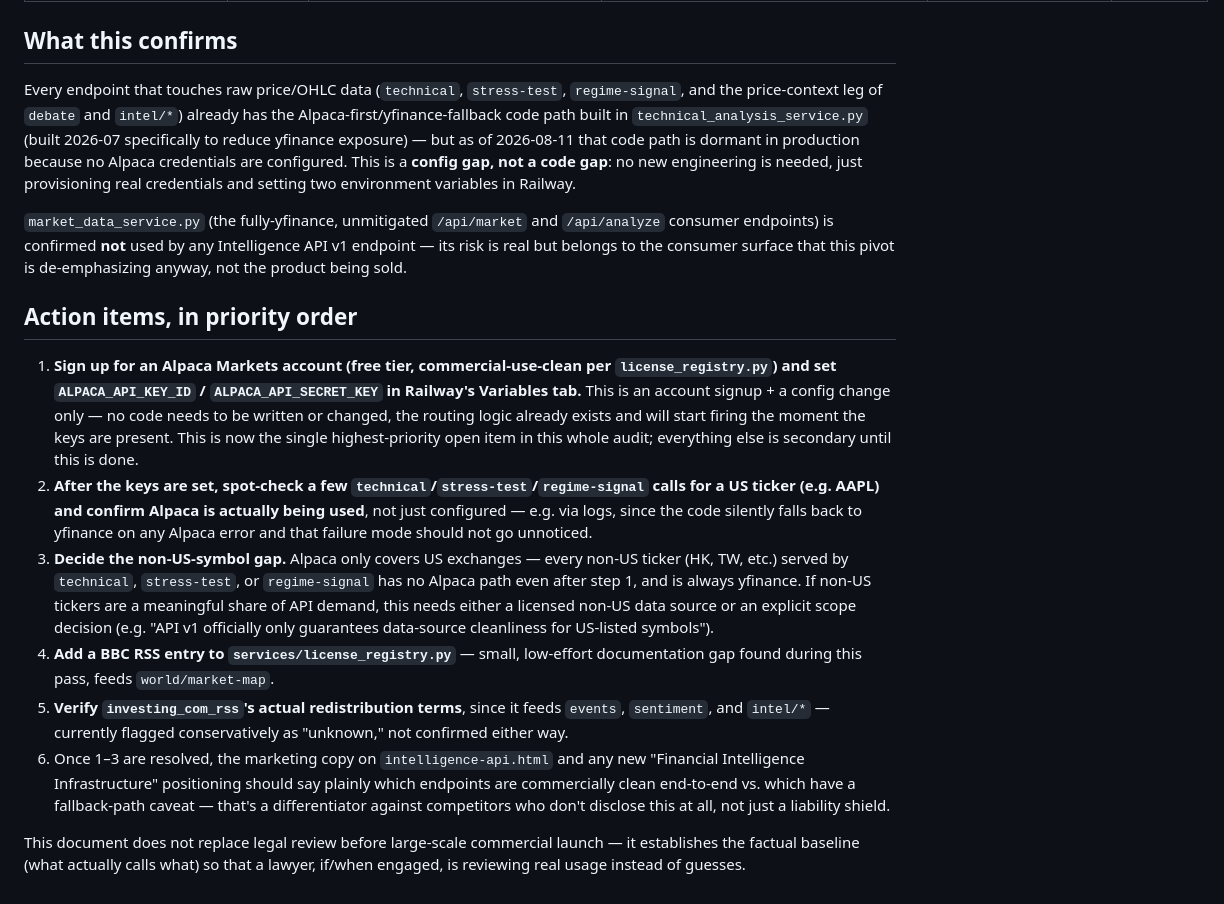
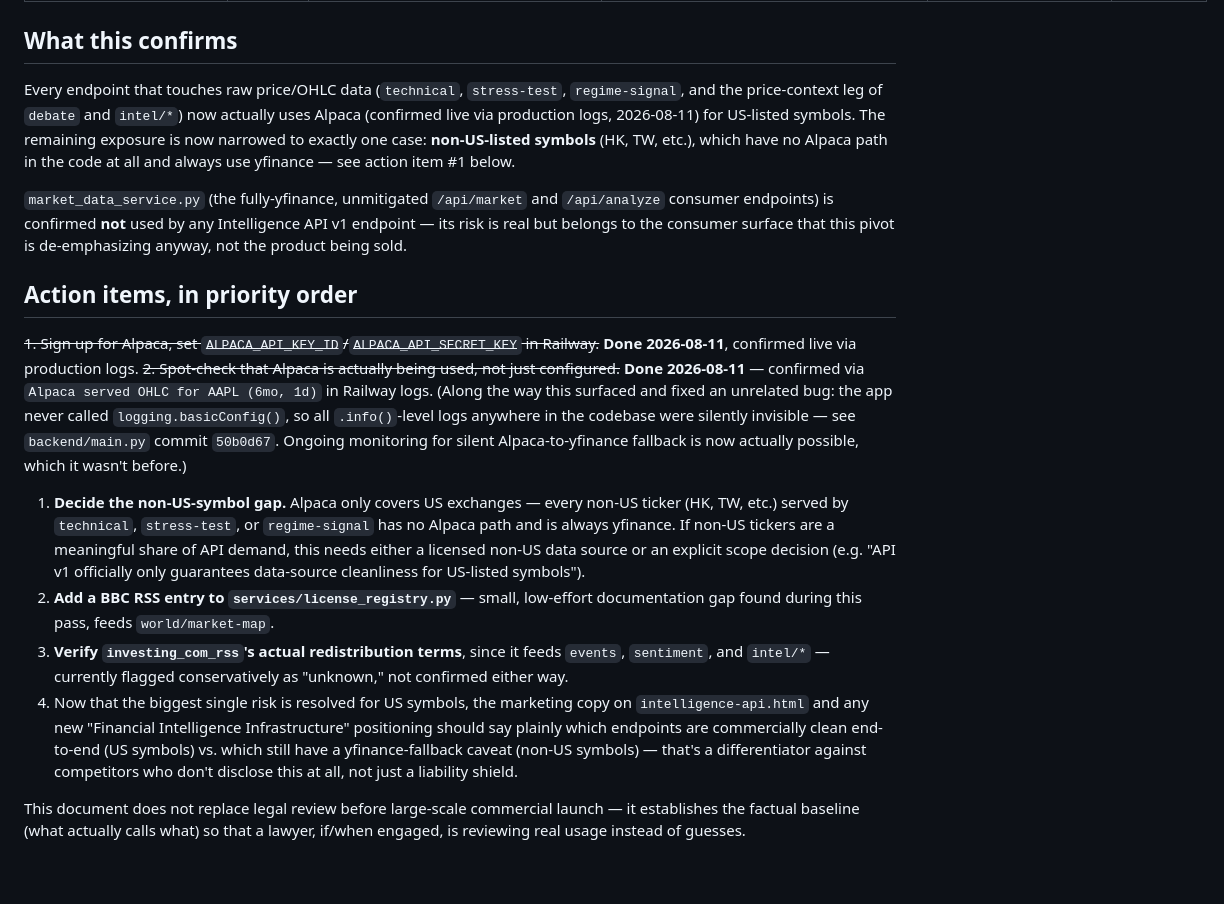
Before and after one commit to lnanology/Xfinlab, a Markdown page: DATA-LICENSE-MATRIX.md, the part around one of its changes. Rendered like a GitHub page.

```diff
--- a/DATA-LICENSE-MATRIX.md
+++ b/DATA-LICENSE-MATRIX.md
@@ -24,17 +24,18 @@
 
 ## What this confirms
 
-Every endpoint that touches raw price/OHLC data (`technical`, `stress-test`, `regime-signal`, and the price-context leg of `debate` and `intel/*`) already has the Alpaca-first/yfinance-fallback code path built in `technical_analysis_service.py` (built 2026-07 specifically to reduce yfinance exposure) — but as of 2026-08-11 that code path is dormant in production because no Alpaca credentials are configured. This is a **config gap, not a code gap**: no new engineering is needed, just provisioning real credentials and setting two environment variables in Railway.
+Every endpoint that touches raw price/OHLC data (`technical`, `stress-test`, `regime-signal`, and the price-context leg of `debate` and `intel/*`) now actually uses Alpaca (confirmed live via production logs, 2026-08-11) for US-listed symbols. The remaining exposure is now narrowed to exactly one case: **non-US-listed symbols** (HK, TW, etc.), which have no Alpaca path in the code at all and always use yfinance — see action item #1 below.
 
 `market_data_service.py` (the fully-yfinance, unmitigated `/api/market` and `/api/analyze` consumer endpoints) is confirmed **not** used by any Intelligence API v1 endpoint — its risk is real but belongs to the consumer surface that this pivot is de-emphasizing anyway, not the product being sold.
 
 ## Action items, in priority order
 
-1. **Sign up for an Alpaca Markets account (free tier, commercial-use-clean per `license_registry.py`) and set `ALPACA_API_KEY_ID` / `ALPACA_API_SECRET_KEY` in Railway's Variables tab.** This is an account signup + a config change only — no code needs to be written or changed, the routing logic already exists and will start firing the moment the keys are present. This is now the single highest-priority open item in this whole audit; everything else is secondary until this is done.
-2. **After the keys are set, spot-check a few `technical`/`stress-test`/`regime-signal` calls for a US ticker (e.g. AAPL) and confirm Alpaca is actually being used**, not just configured — e.g. via logs, since the code silently falls back to yfinance on any Alpaca error and that failure mode should not go unnoticed.
-3. **Decide the non-US-symbol gap.** Alpaca only covers US exchanges — every non-US ticker (HK, TW, etc.) served by `technical`, `stress-test`, or `regime-signal` has no Alpaca path even after step 1, and is always yfinance. If non-US tickers are a meaningful share of API demand, this needs either a licensed non-US data source or an explicit scope decision (e.g. "API v1 officially only guarantees data-source cleanliness for US-listed symbols").
-4. **Add a BBC RSS entry to `services/license_registry.py`** — small, low-effort documentation gap found during this pass, feeds `world/market-map`.
-5. **Verify `investing_com_rss`'s actual redistribution terms**, since it feeds `events`, `sentiment`, and `intel/*` — currently flagged conservatively as "unknown," not confirmed either way.
-6. Once 1–3 are resolved, the marketing copy on `intelligence-api.html` and any new "Financial Intelligence Infrastructure" positioning should say plainly which endpoints are commercially clean end-to-end vs. which have a fallback-path caveat — that's a differentiator against competitors who don't disclose this at all, not just a liability shield.
+~~1. Sign up for Alpaca, set `ALPACA_API_KEY_ID`/`ALPACA_API_SECRET_KEY` in Railway.~~ **Done 2026-08-11**, confirmed live via production logs.
+~~2. Spot-check that Alpaca is actually being used, not just configured.~~ **Done 2026-08-11** — confirmed via `Alpaca served OHLC for AAPL (6mo, 1d)` in Railway logs. (Along the way this surfaced and fixed an unrelated bug: the app never called `logging.basicConfig()`, so all `.info()`-level logs anywhere in the codebase were silently invisible — see `backend/main.py` commit `50b0d67`. Ongoing monitoring for silent Alpaca-to-yfinance fallback is now actually possible, which it wasn't before.)
+
+1. **Decide the non-US-symbol gap.** Alpaca only covers US exchanges — every non-US ticker (HK, TW, etc.) served by `technical`, `stress-test`, or `regime-signal` has no Alpaca path and is always yfinance. If non-US tickers are a meaningful share of API demand, this needs either a licensed non-US data source or an explicit scope decision (e.g. "API v1 officially only guarantees data-source cleanliness for US-listed symbols").
+2. **Add a BBC RSS entry to `services/license_registry.py`** — small, low-effort documentation gap found during this pass, feeds `world/market-map`.
+3. **Verify `investing_com_rss`'s actual redistribution terms**, since it feeds `events`, `sentiment`, and `intel/*` — currently flagged conservatively as "unknown," not confirmed either way.
+4. Now that the biggest single risk is resolved for US symbols, the marketing copy on `intelligence-api.html` and any new "Financial Intelligence Infrastructure" positioning should say plainly which endpoints are commercially clean end-to-end (US symbols) vs. which still have a yfinance-fallback caveat (non-US symbols) — that's a differentiator against competitors who don't disclose this at all, not just a liability shield.
 
 This document does not replace legal review before large-scale commercial launch — it establishes the factual baseline (what actually calls what) so that a lawyer, if/when engaged, is reviewing real usage instead of guesses.
```
Also changed, not shown: other parts of DATA-LICENSE-MATRIX.md (+6 -6 lines).
